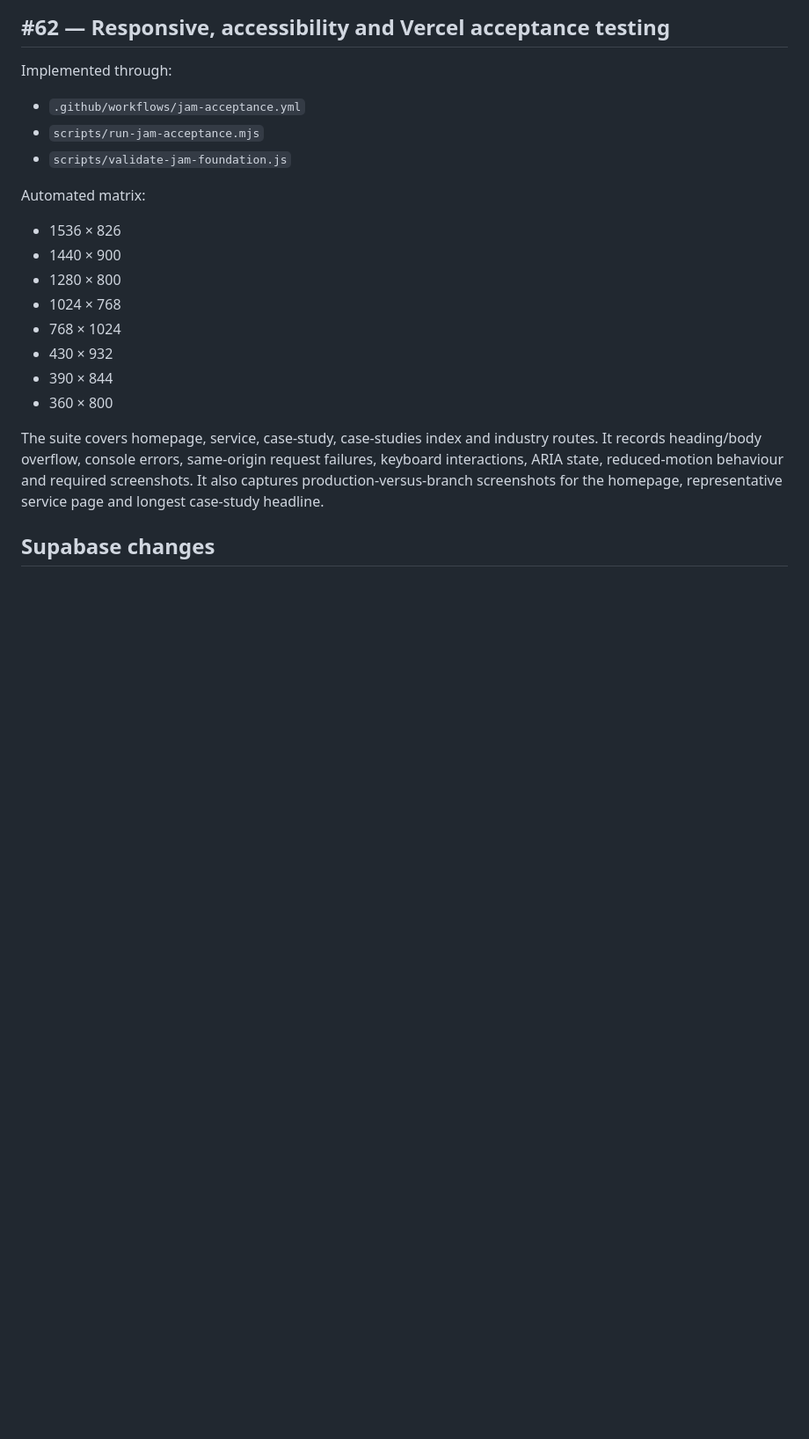
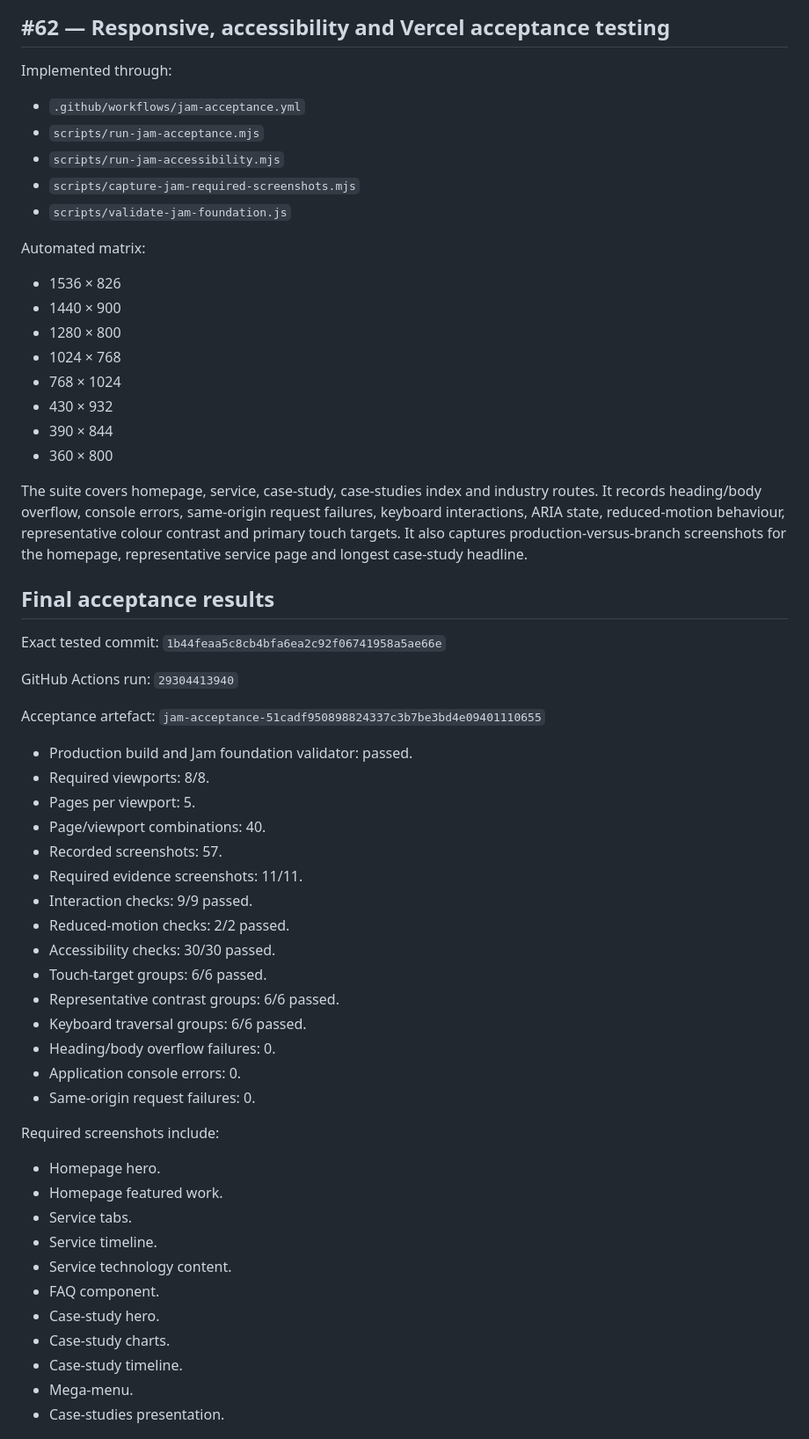
Before and after one commit to jaredcollum-personalbranding/Xtradite-Website, a Markdown page: docs/jam-refinement-acceptance.md, the part around one of its changes. Shown at 88% size. Drawn GitHub-style; blank space fills up the shorter version.

Commit message:
Document final Jam acceptance evidence [skip ci]

```diff
--- a/docs/jam-refinement-acceptance.md
+++ b/docs/jam-refinement-acceptance.md
@@ -97,6 +103,8 @@ Implemented through:
 
 - `.github/workflows/jam-acceptance.yml`
 - `scripts/run-jam-acceptance.mjs`
+- `scripts/run-jam-accessibility.mjs`
+- `scripts/capture-jam-required-screenshots.mjs`
 - `scripts/validate-jam-foundation.js`
 
 Automated matrix:
@@ -110,6 +118,43 @@ Automated matrix:
 - 390 × 844
 - 360 × 800
 
-The suite covers homepage, service, case-study, case-studies index and industry routes. It records heading/body overflow, console errors, same-origin request failures, keyboard interactions, ARIA state, reduced-motion behaviour and required screenshots. It also captures production-versus-branch screenshots for the homepage, representative service page and longest case-study headline.
+The suite covers homepage, service, case-study, case-studies index and industry routes. It records heading/body overflow, console errors, same-origin request failures, keyboard interactions, ARIA state, reduced-motion behaviour, representative colour contrast and primary touch targets. It also captures production-versus-branch screenshots for the homepage, representative service page and longest case-study headline.
 
-## Supabase changes
+## Final acceptance results
+
+Exact tested commit: `1b44feaa5c8cb4bfa6ea2c92f06741958a5ae66e`
+
+GitHub Actions run: `29304413940`
+
+Acceptance artefact: `jam-acceptance-51cadf950898824337c3b7be3bd4e09401110655`
+
+- Production build and Jam foundation validator: passed.
+- Required viewports: 8/8.
+- Pages per viewport: 5.
+- Page/viewport combinations: 40.
+- Recorded screenshots: 57.
+- Required evidence screenshots: 11/11.
+- Interaction checks: 9/9 passed.
+- Reduced-motion checks: 2/2 passed.
+- Accessibility checks: 30/30 passed.
+- Touch-target groups: 6/6 passed.
+- Representative contrast groups: 6/6 passed.
+- Keyboard traversal groups: 6/6 passed.
+- Heading/body overflow failures: 0.
+- Application console errors: 0.
+- Same-origin request failures: 0.
+
+Required screenshots include:
+
+- Homepage hero.
+- Homepage featured work.
+- Service tabs.
+- Service timeline.
+- Service technology content.
+- FAQ component.
+- Case-study hero.
+- Case-study charts.
+- Case-study timeline.
+- Mega-menu.
+- Case-studies presentation.
+
```
Also changed, not shown: other parts of docs/jam-refinement-acceptance.md (+26 -5 lines).
